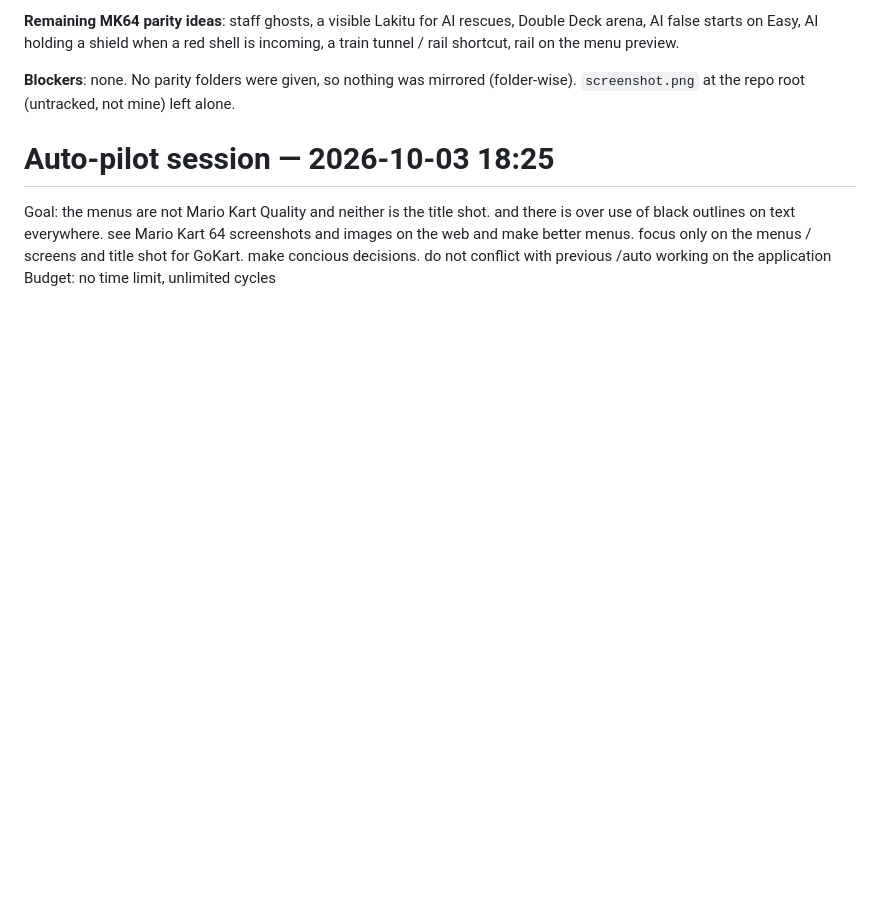
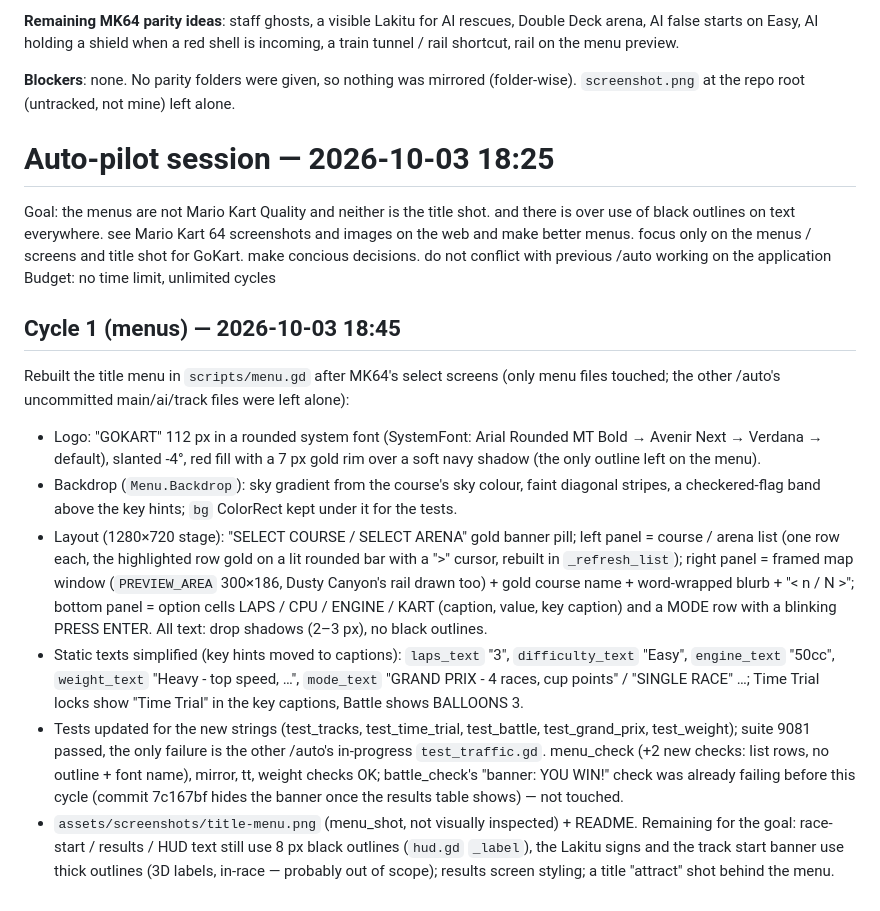
Before and after one commit to AgentiLoop/GoKart, a Markdown page: .agent/autopilot/progress.md, the part around the change. Drawn GitHub-style; blank space fills up the shorter version.

Commit message:
Mario Kart 64 style title menu: slanted red GOKART logo with a gold rim, sky-gradient backdrop with a checkered band, SELECT COURSE banner, course list with a lit gold row, framed map window with the course blurb, option cells for laps / CPU / engine / kart / mode and a blinking PRESS ENTER; rounded system font with drop shadows instead of 8 px black outlines; tests and checks follow the simplified option texts

```diff
--- a/.agent/autopilot/progress.md
+++ b/.agent/autopilot/progress.md
@@ -1088,3 +1088,13 @@ Cycle 18: added the **Mario Kart 64 Kalimari Desert train** to Dusty Canyon —
 # Auto-pilot session — 2026-10-03 18:25
 Goal: the menus are not Mario Kart Quality and neither is the title shot. and there is over use of black outlines on text everywhere. see Mario Kart 64 screenshots and images on the web and make better menus. focus only on the menus / screens and title shot for GoKart. make concious decisions. do not conflict with previous /auto working on the application
 Budget: no time limit, unlimited cycles
+
+## Cycle 1 (menus) — 2026-10-03 18:45
+Rebuilt the title menu in `scripts/menu.gd` after MK64's select screens (only menu files touched; the other /auto's uncommitted main/ai/track files were left alone):
+- Logo: "GOKART" 112 px in a rounded system font (SystemFont: Arial Rounded MT Bold → Avenir Next → Verdana → default), slanted -4°, red fill with a 7 px gold rim over a soft navy shadow (the only outline left on the menu).
+- Backdrop (`Menu.Backdrop`): sky gradient from the course's sky colour, faint diagonal stripes, a checkered-flag band above the key hints; `bg` ColorRect kept under it for the tests.
+- Layout (1280×720 stage): "SELECT COURSE / SELECT ARENA" gold banner pill; left panel = course / arena list (one row each, the highlighted row gold on a lit rounded bar with a ">" cursor, rebuilt in `_refresh_list`); right panel = framed map window (`PREVIEW_AREA` 300×186, Dusty Canyon's rail drawn too) + gold course name + word-wrapped blurb + "< n / N >"; bottom panel = option cells LAPS / CPU / ENGINE / KART (caption, value, key caption) and a MODE row with a blinking PRESS ENTER. All text: drop shadows (2–3 px), no black outlines.
+- Static texts simplified (key hints moved to captions): `laps_text` "3", `difficulty_text` "Easy", `engine_text` "50cc", `weight_text` "Heavy - top speed, …", `mode_text` "GRAND PRIX  -  4 races, cup points" / "SINGLE RACE" …; Time Trial locks show "Time Trial" in the key captions, Battle shows BALLOONS 3.
+- Tests updated for the new strings (test_tracks, test_time_trial, test_battle, test_grand_prix, test_weight); suite 9081 passed, the only failure is the other /auto's in-progress `test_traffic.gd`. menu_check (+2 new checks: list rows, no outline + font name), mirror, tt, weight checks OK; battle_check's "banner: YOU WIN!" check was already failing before this cycle (commit 7c167bf hides the banner once the results table shows) — not touched.
+- `assets/screenshots/title-menu.png` (menu_shot, not visually inspected) + README.
+Remaining for the goal: race-start / results / HUD text still use 8 px black outlines (`hud.gd` `_label`), the Lakitu signs and the track start banner use thick outlines (3D labels, in-race — probably out of scope); results screen styling; a title "attract" shot behind the menu.
```
Also changed, not shown: README.md (+4 -2 lines), assets/screenshots/title-menu.png (added), 7 other files.
